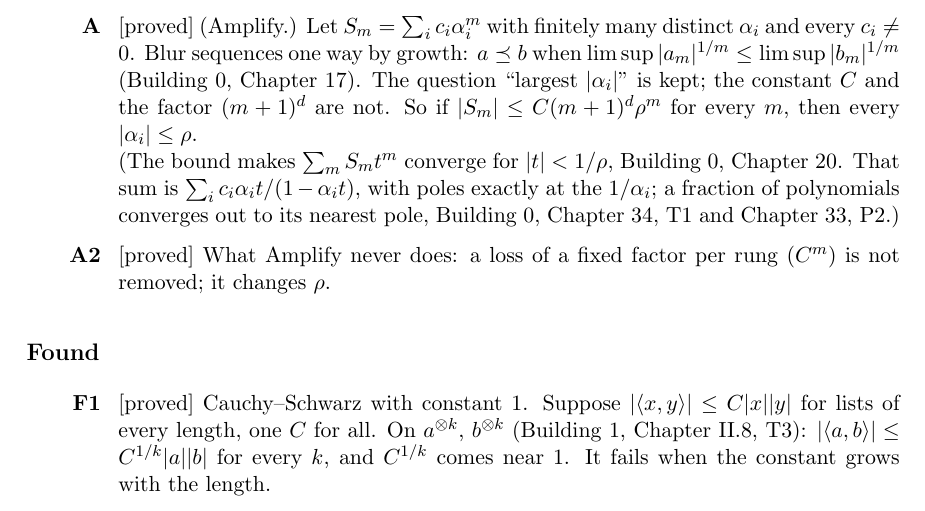
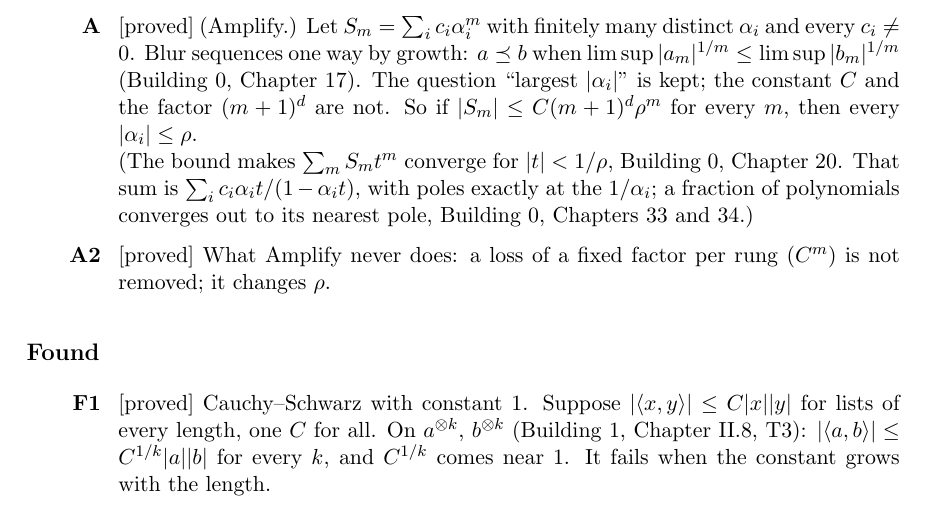
Before and after one commit to eleadlau-commits/New-Mathematics-Textbook, a LaTeX document (fieldnotes-edge.tex): part of page 4 of 6, cut so that both start at the same text. Compiled offline with pdfLaTeX.

Commit message:
Field notes: cite Building 0, Chapters 33-34 without line labels (labels moved)
Co-Authored-By: Claude Opus 5.5 <noreply@anthropic.com>
Claude-Session: https://claude.ai/code/session_019kguggQ5DRHduY3stHyQbc

```diff
--- a/fieldnotes-edge.tex
+++ b/fieldnotes-edge.tex
@@ -75,7 +75,7 @@ The notes use two lines of the books. \emph{Loop} is rule F8 of Building 0, Chap
 
 \begin{lines}
 \item[\lab{A}] [proved] (Amplify.) Let $S_m = \sum_i c_i \alpha_i^m$ with finitely many distinct $\alpha_i$ and every $c_i \ne 0$. Blur sequences one way by growth: $a \preceq b$ when $\limsup |a_m|^{1/m} \le \limsup |b_m|^{1/m}$ (Building 0, Chapter 17). The question ``largest $|\alpha_i|$'' is kept; the constant $C$ and the factor $(m+1)^d$ are not. So if $|S_m| \le C(m + 1)^d \rho^m$ for every $m$, then every $|\alpha_i| \le \rho$. \\
-(The bound makes $\sum_m S_m t^m$ converge for $|t| < 1/\rho$, Building 0, Chapter 20. That sum is $\sum_i c_i \alpha_i t/(1 - \alpha_i t)$, with poles exactly at the $1/\alpha_i$; a fraction of polynomials converges out to its nearest pole, Building 0, Chapter 34, T1 and Chapter 33, P2.)
+(The bound makes $\sum_m S_m t^m$ converge for $|t| < 1/\rho$, Building 0, Chapter 20. That sum is $\sum_i c_i \alpha_i t/(1 - \alpha_i t)$, with poles exactly at the $1/\alpha_i$; a fraction of polynomials converges out to its nearest pole, Building 0, Chapters 33 and 34.)
 \item[\lab{A2}] [proved] What Amplify never does: a loss of a fixed factor per rung ($C^m$) is not removed; it changes $\rho$.
 \end{lines}
 
```
Also changed, not shown: building2-loops.pdf, fieldnotes-edge.pdf.
